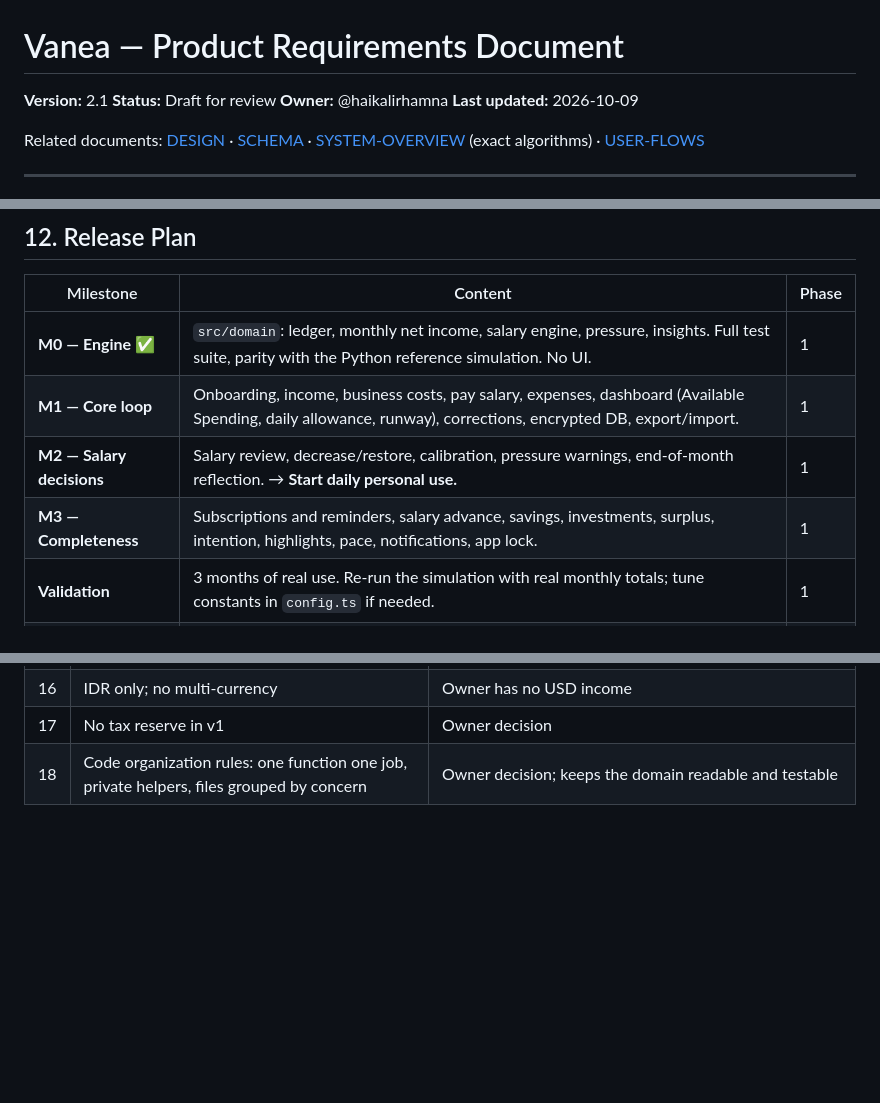
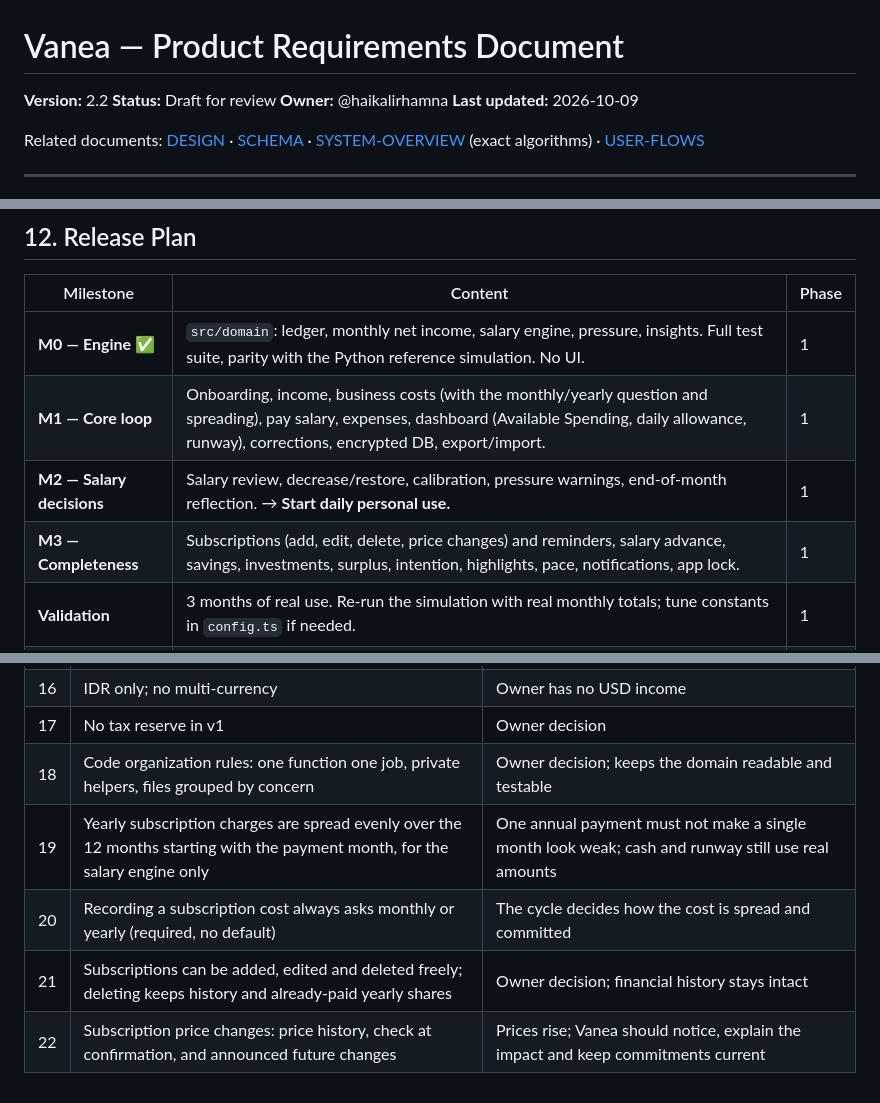
Before and after one commit to haikalirhamna/vanea-finance, a Markdown page: docs/PRD.md, 3 parts joined by grey strips. GitHub-like rendering; blank space fills up the shorter version.

```diff
--- a/docs/PRD.md
+++ b/docs/PRD.md
@@ -1,6 +1,6 @@
 # Vanea — Product Requirements Document
 
-**Version:** 2.1
+**Version:** 2.2
 **Status:** Draft for review
 **Owner:** @haikalirhamna
 **Last updated:** 2026-10-09
@@ -329,9 +370,9 @@ There is no analytics in the app, by design. Phase 1 metrics come from the owner
 | Milestone | Content | Phase |
 |---|---|---|
 | **M0 — Engine** ✅ | `src/domain`: ledger, monthly net income, salary engine, pressure, insights. Full test suite, parity with the Python reference simulation. No UI. | 1 |
-| **M1 — Core loop** | Onboarding, income, business costs, pay salary, expenses, dashboard (Available Spending, daily allowance, runway), corrections, encrypted DB, export/import. | 1 |
+| **M1 — Core loop** | Onboarding, income, business costs (with the monthly/yearly question and spreading), pay salary, expenses, dashboard (Available Spending, daily allowance, runway), corrections, encrypted DB, export/import. | 1 |
 | **M2 — Salary decisions** | Salary review, decrease/restore, calibration, pressure warnings, end-of-month reflection. → **Start daily personal use.** | 1 |
-| **M3 — Completeness** | Subscriptions and reminders, salary advance, savings, investments, surplus, intention, highlights, pace, notifications, app lock. | 1 |
+| **M3 — Completeness** | Subscriptions (add, edit, delete, price changes) and reminders, salary advance, savings, investments, surplus, intention, highlights, pace, notifications, app lock. | 1 |
 | **Validation** | 3 months of real use. Re-run the simulation with real monthly totals; tune constants in `config.ts` if needed. | 1 |
 | **M4 — Public readiness** | Copy polish, accessibility pass, privacy policy, Play listing, Data safety form, production build without INTERNET permission. | 2 |
 | **M5 — Closed test** | ≥ 12 testers for 14 consecutive days; fix findings. | 2 |
@@ -386,3 +428,7 @@ Resolved: income is IDR only (no USD income), and there is no tax reserve in v1.
 | 16 | IDR only; no multi-currency | Owner has no USD income |
 | 17 | No tax reserve in v1 | Owner decision |
 | 18 | Code organization rules: one function one job, private helpers, files grouped by concern | Owner decision; keeps the domain readable and testable |
+| 19 | Yearly subscription charges are spread evenly over the 12 months starting with the payment month, for the salary engine only | One annual payment must not make a single month look weak; cash and runway still use real amounts |
+| 20 | Recording a subscription cost always asks monthly or yearly (required, no default) | The cycle decides how the cost is spread and committed |
+| 21 | Subscriptions can be added, edited and deleted freely; deleting keeps history and already-paid yearly shares | Owner decision; financial history stays intact |
+| 22 | Subscription price changes: price history, check at confirmation, and announced future changes | Prices rise; Vanea should notice, explain the impact and keep commitments current |
```
Also changed, not shown: other parts of docs/PRD.md (+51 -9 lines).
